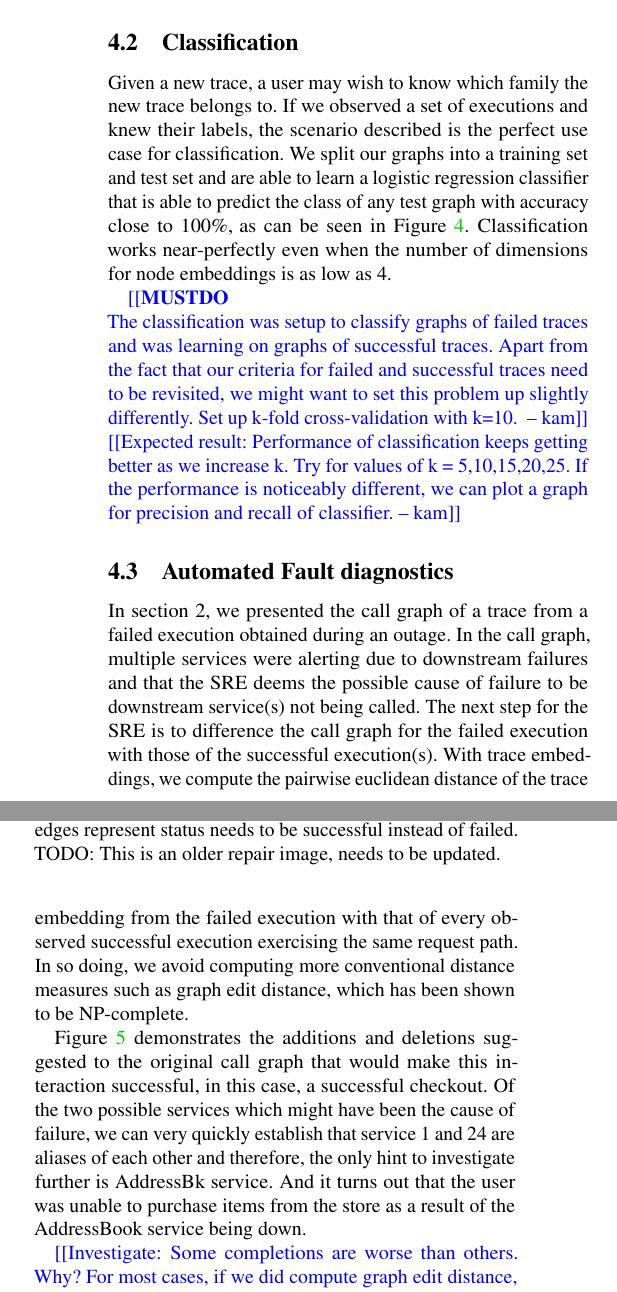
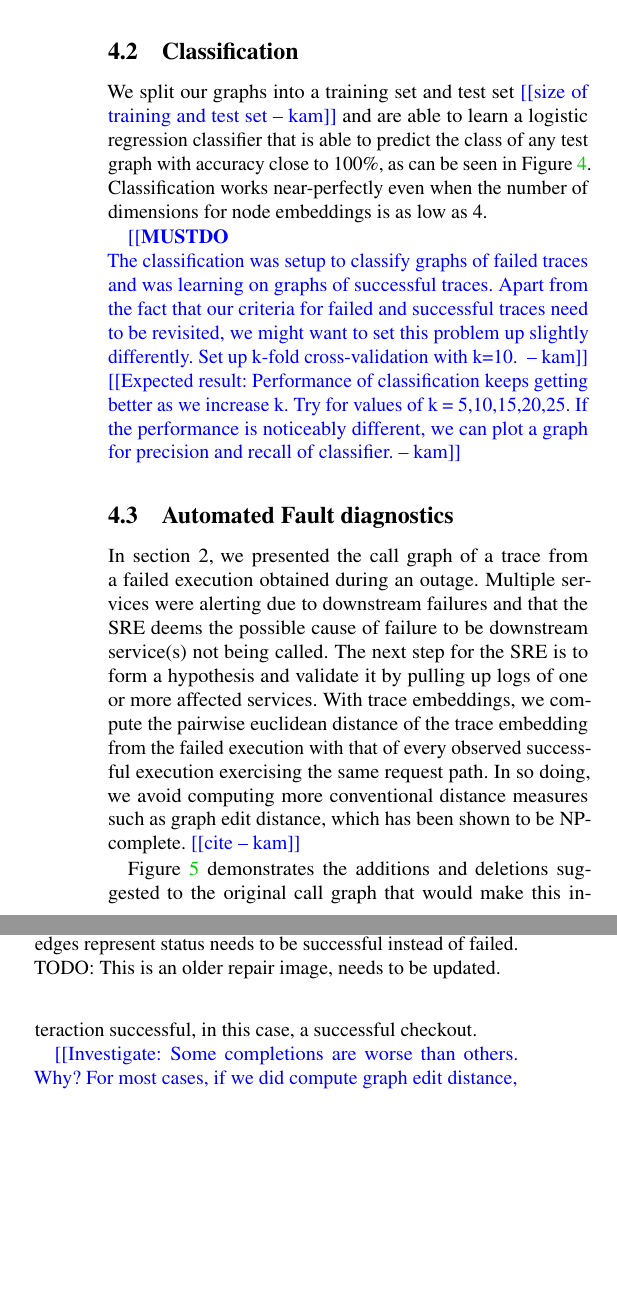
Before and after one commit to KamalaRamas/paper-trace-forensics, a LaTeX paper (trace_forensics.tex, which reads eval.tex): two parts of the columns of page 5 of 9 before the commit and two parts of the columns of page 5 of 8 after it, joined at a grey line, cut so that both start at the same text, the shorter picture padded with empty space. Compiled offline with pdfLaTeX; a LaTeX package or settings file that is missing is left out.

Commit message:
Addressed a few comments. Needs a bunch of clean up

```diff
--- a/eval.tex
+++ b/eval.tex
@@ -51,7 +51,7 @@ Need to clean up code base and write code for parsing and processing data based
 }
 
 \subsection{Classification}
-Given a new trace, a user may wish to know which family the new trace belongs to. If we observed a set of executions and knew their labels, the scenario described is the perfect use case for classification. We split our graphs into a training set and test set and are able to learn a logistic regression classifier that is able to predict the class of any test graph with accuracy close to 100\%, as can be seen in Figure~\ref{Classification}. Classification works near-perfectly even when the number of dimensions for node embeddings is as low as 4.
+We split our graphs into a training set and test set~\kam{size of training and test set} and are able to learn a logistic regression classifier that is able to predict the class of any test graph with accuracy close to 100\%, as can be seen in Figure~\ref{Classification}. Classification works near-perfectly even when the number of dimensions for node embeddings is as low as 4.
 
 \begin{figure}
 \includegraphics[scale=0.5]{test_logistic_2d.png}
@@ -63,7 +63,7 @@ Given a new trace, a user may wish to know which family the new trace belongs to
 \kam{Expected result: Performance of classification keeps getting better as we increase k. Try for values of k = 5,10,15,20,25. If the performance is noticeably different, we can plot a graph for precision and recall of classifier.}
 
 \subsection{Automated Fault diagnostics}
-In section 2, we presented the call graph of a trace from a failed execution obtained during an outage. In the call graph, multiple services were alerting due to downstream failures and that the SRE deems the possible cause of failure to be downstream service(s) not being called. The next step for the SRE is to difference the call graph for the failed execution with those of the successful execution(s). With trace embeddings, we compute the pairwise euclidean distance of the trace embedding from the failed execution with that of every observed successful execution exercising the same request path. In so doing, we avoid computing more conventional distance measures such as graph edit distance, which has been shown to be NP-complete.
+In section 2, we presented the call graph of a trace from a failed execution obtained during an outage. Multiple services were alerting due to downstream failures and that the SRE deems the possible cause of failure to be downstream service(s) not being called. The next step for the SRE is to form a hypothesis and validate it by pulling up logs of one or more affected services. With trace embeddings, we compute the pairwise euclidean distance of the trace embedding from the failed execution with that of every observed successful execution exercising the same request path. In so doing, we avoid computing more conventional distance measures such as graph edit distance, which has been shown to be NP-complete. \kam{cite}
 
 \begin{figure}
 \includegraphics[width=0.5\textwidth]{anon_adrbk_repair.pdf}
@@ -71,7 +71,7 @@ In section 2, we presented the call graph of a trace from a failed execution obt
 \label{RootCauseHint}
 \end{figure}
 
-Figure~\ref{RootCauseHint} demonstrates the additions and deletions suggested to the original call graph that would make this interaction successful, in this case, a successful checkout. Of the two possible services which might have been the cause of failure, we can very quickly establish that service 1 and 24 are aliases of each other and therefore, the only hint to investigate further is AddressBk service. And it turns out that the user was unable to purchase items from the store as a result of the AddressBook service being down.
+Figure~\ref{RootCauseHint} demonstrates the additions and deletions suggested to the original call graph that would make this interaction successful, in this case, a successful checkout.
 
 \kam{Investigate: Some completions are worse than others. Why? For most cases, if we did compute graph edit distance, we would get the best results. Results obtained from representations are slightly off. But in 1 out of the 5 cases, the result appears to be really off. Maybe the corpus is too small?} \newline
 
```
Also changed, not shown: eval.tex (6 more changed lines).
